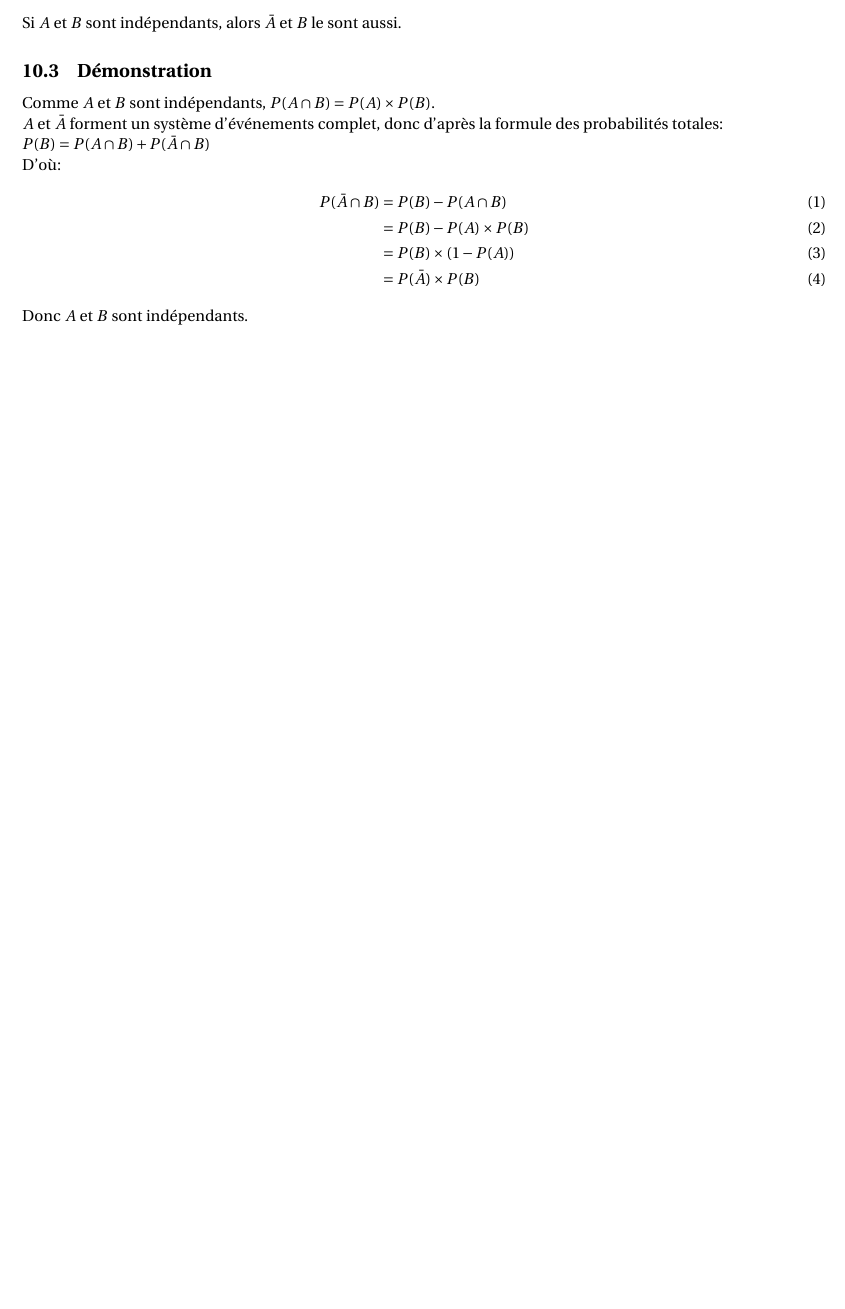
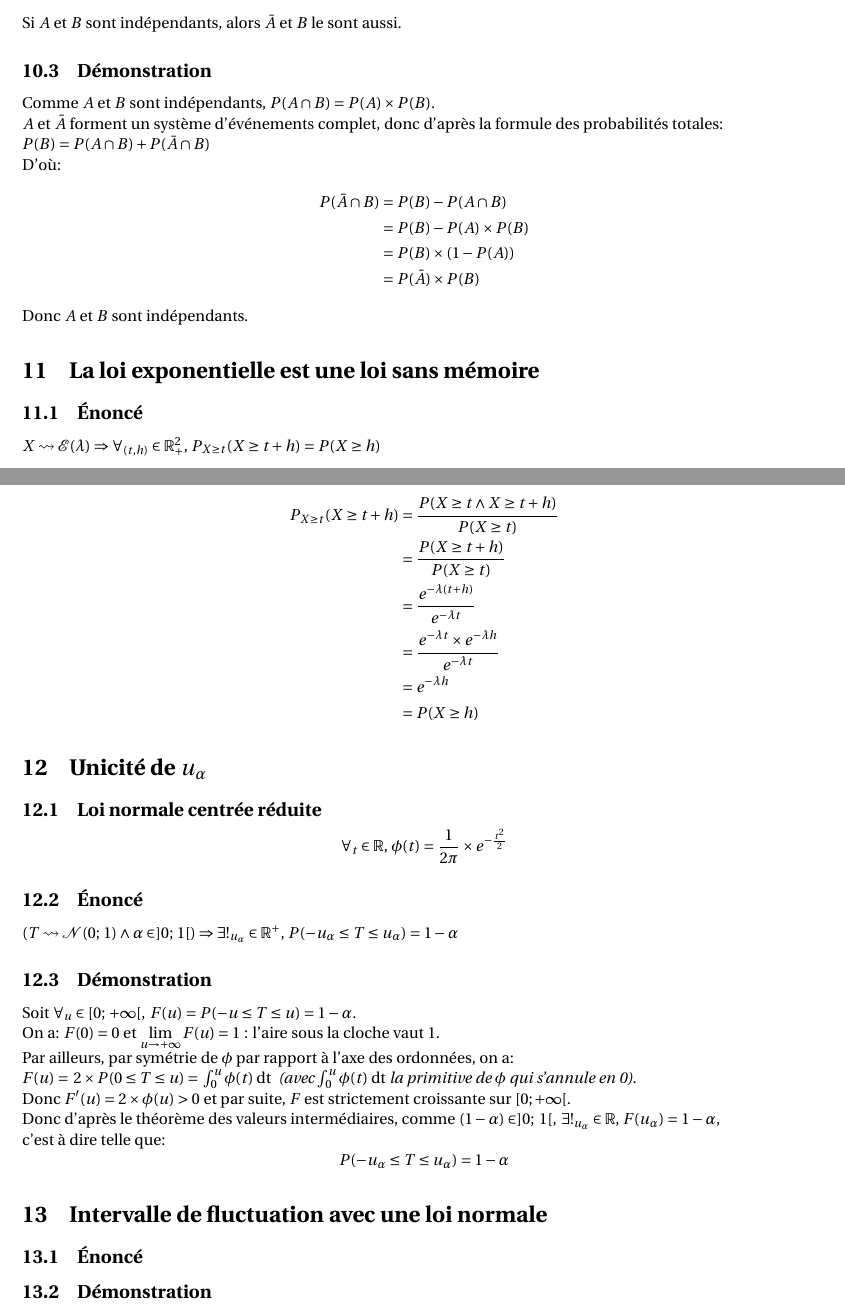
Before and after one commit to Raydhox/DemoBac, a LaTeX document (DemoBac.tex): part of page 5 of 5 before the commit and two parts of pages 5 and 6 of 6 after it, the two joined at a grey line, cut so that both start at the same text, the shorter picture padded with empty space. Compiled offline with pdfLaTeX.

Commit message:
Add files via upload

```diff
--- a/DemoBac.tex
+++ b/DemoBac.tex
@@ -10,7 +10,7 @@
 %Quelques raccourcis utiles (pour les démos du chapitre Intégration)
 \newcommand\I{$[a\,;b]$ }
 \newcommand\xo{x_{0} }
-\newcommand\dt{f(t)\,\,\mathrm{dt}}
+\newcommand\dt{f(t)\;\mathrm{dt}}
 
 \begin{document}
 	\begin{center}
@@ -279,12 +279,65 @@
 	$A$ et $\bar{A}$ forment un système d'événements complet, donc d'après la formule des probabilités totales:\\
 	$P(B)= P(A\cap B) + P(\bar{A} \cap B)$\\
 	D'où:
-	\begin{align}
+	\begin{align*}
 	P(\bar{A}\cap B) &= P(B) - P(A\cap B)\\
 	&= P(B) - P(A)\times P(B)\\
 	&= P(B)\times (1-P(A))\\
 	&= P(\bar{A})\times P(B)
-	\end{align}
+	\end{align*}
 	Donc $A$ et $B$ sont indépendants.
 
+	%===================LOI CONTINUE=====================
+	%===================Loi Exponentielle====================
+	\section{La loi exponentielle est une loi sans mémoire}
+
+	\subsection{\'Enoncé}
+	$X\rightsquigarrow\mathcal{E}(\lambda) \Rightarrow \forall_{(t,h)}\in\mathbb{R}_+^2,
+	\,P_{X\geq t}(X\geq t+h) = P(X\geq h)$
+
+	\subsection{Démonstration}
+	\begin{align*}
+	P_{X\geq t}(X\geq t+h) &= \frac{P(X\geq t\wedge X\geq t+h)}{P(X\geq t)}\\
+	&= \frac{P(X\geq t+h)}{P(X\geq t)}\\
+	&= \frac{ e^{-\lambda (t+h)} }{ e^{-\lambda t} }\\
+	&= \frac{ e^{-\lambda t}\times e^{-\lambda h} }{ e^{-\lambda t} }\\
+	&= e^{-\lambda h}\\
+	&= P(X\geq h)
+	\end{align*}
+
+	%===================Loi Normale====================
+	\section{Unicité de $u_\alpha$}
+
+	\subsection{Loi normale centrée réduite}
+	\begin{displaymath}
+		\forall_t\in\mathbb{R},\, \phi (t) = \frac{1}{2\pi}\times e^{ -\frac{t^2}{2} }
+	\end{displaymath}
+
+	\subsection{\'Enoncé}
+	$(T\rightsquigarrow\mathcal{N}(0;\, 1) \wedge \alpha\in ]0;\, 1[)
+	\Rightarrow \exists !_{u_\alpha}\in\mathbb{R}^+,
+	\,P(-u_\alpha\leq T\leq u_\alpha) = 1 - \alpha$
+
+	\subsection{Démonstration}
+	Soit $\forall_u\in [0; \, +\infty[,\; F(u) = P(-u\leq T\leq u) = 1-\alpha$.\\
+	On a: $F(0)=0$ et $\lim\limits_{u\rightarrow +\infty}F(u)=1$ : l'aire sous la cloche vaut 1.\\
+	Par ailleurs, par symétrie de $\phi$ par rapport à l'axe des ordonnées, on a:\\
+	$F(u) =\, 2\times P(0\leq T\leq u) =\, \int_{0}^{u}\phi (t)\; \mathrm{dt}$\ \  \emph{(avec $\int_{0}^{u}\phi (t)\; \mathrm{dt}$ la primitive de $\phi$ qui s'annule en 0)}.\\
+	Donc $F'(u) = 2\times \phi (u) >0$ et par suite, $F$ est strictement croissante sur $[0; +\infty[$.\\
+	Donc d'après le théorème des valeurs intermédiaires, comme $(1-\alpha)\in ]0;\; 1[,\; \exists !_{u_\alpha}\in\mathbb{R},\, F(u_\alpha) = 1-\alpha$,\\
+	c'est à dire telle que:
+	\begin{displaymath}
+		P(-u_\alpha\leq T \leq u_\alpha) = 1-\alpha
+	\end{displaymath}
+
+	%===================\'ECHANTILLONAGE=====================
+	%===================Intervalle de fluctuation avec une loi normale====================
+	\section{Intervalle de fluctuation avec une loi normale}
+
+	\subsection{\'Enoncé}
+
+
+	\subsection{Démonstration}
+
+
 \end{document}
```
Also changed, not shown: DemoBac.pdf.
